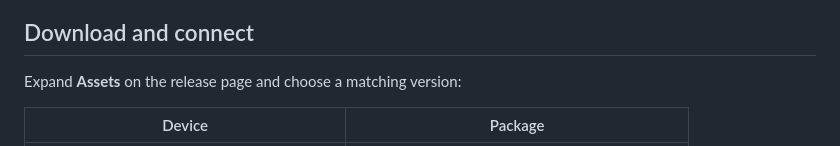
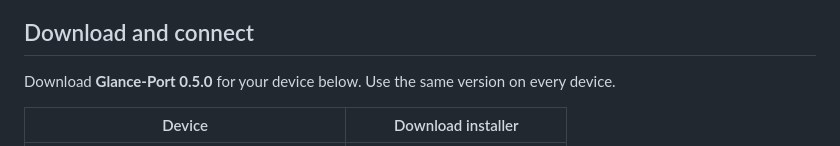
Before and after one commit to EhosanurRahmanRomi/auralink, a Markdown page: README.md, the part around one of its changes. Rendered like a GitHub page.

Commit message:
docs: make installer downloads directly clickable

```diff
--- a/README.md
+++ b/README.md
@@ -22,7 +22,7 @@ The room flow is **Open a room → copy its invitation → join from the other d
 
 ## Download and connect
 
-Expand **Assets** on the release page and choose a matching version:
+Download **Glance-Port 0.5.0** for your device below. Use the same version on every device.
 
-| Device | Package |
+| Device | Download installer |
 |---|---|
```
Also changed, not shown: other parts of README.md (+5 -3 lines).
